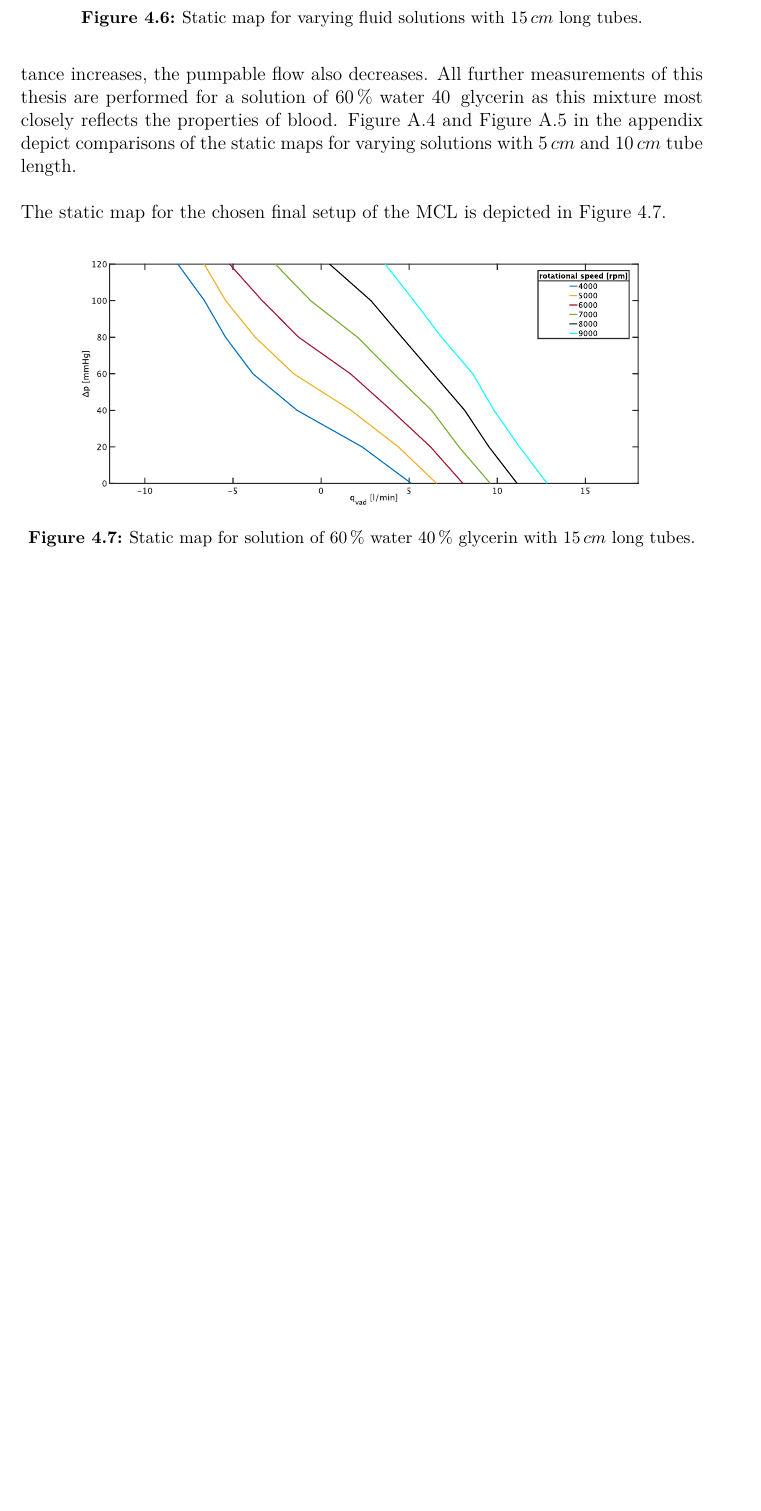
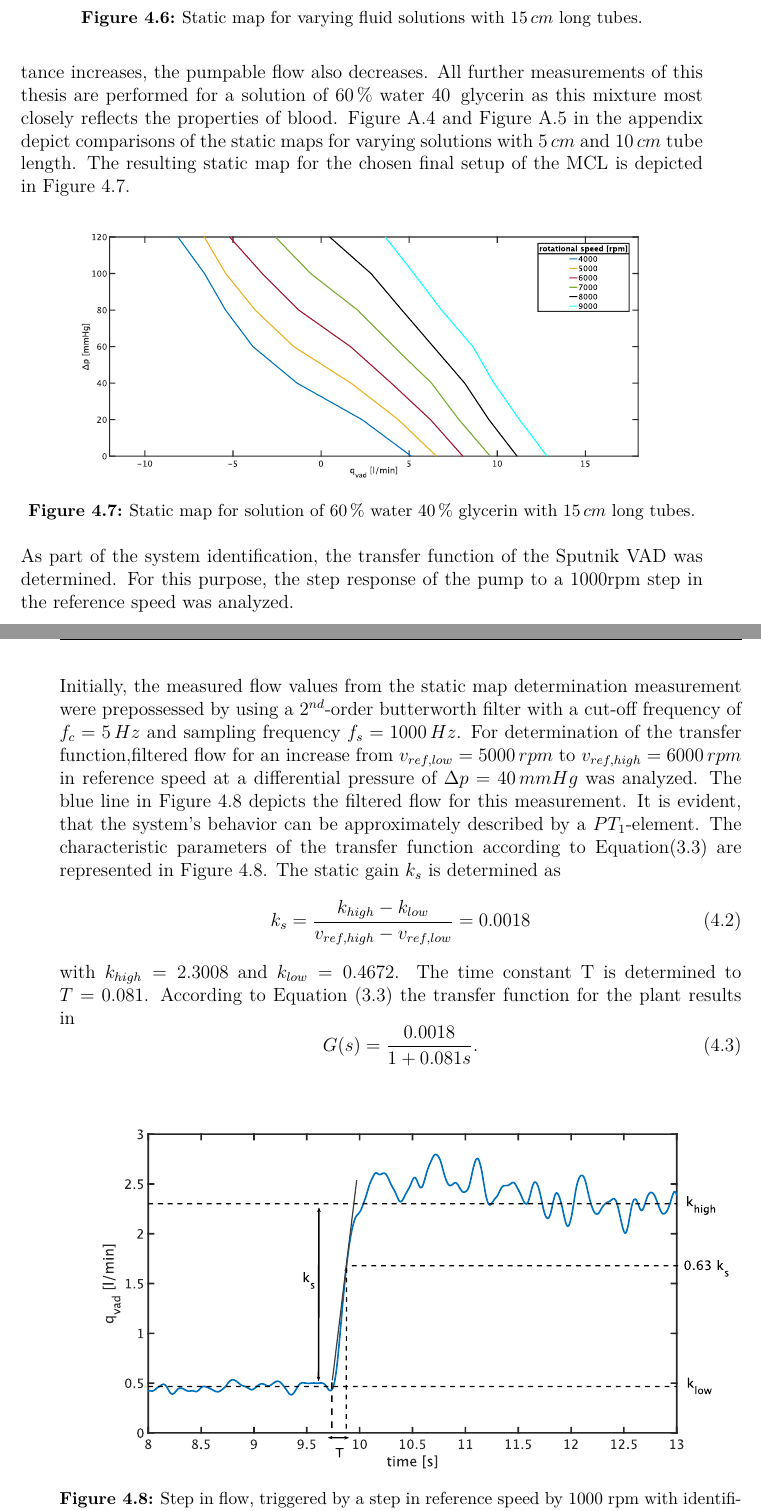
Before and after one commit to juuulesy/master_written, a LaTeX thesis (MAIN.tex, which reads Chapter4.tex): part of page 41 of 53 before the commit and two parts of pages 41 and 42 of 53 after it, the two joined at a grey line, cut so that both start at the same text, the shorter picture padded with empty space. Compiled offline with pdfLaTeX; an older LaTeX class or package is replaced by its successor.

Commit message:
Plant generation

```diff
--- a/Chapter4.tex
+++ b/Chapter4.tex
@@ -86,7 +85,7 @@ To determine the static map, the flow data was first broken down into individual
-The static map for the chosen final setup of the MCL is depicted in \figurename~\ref{fig:60w40glong}.
+The resulting static map for the chosen final setup of the MCL is depicted in \figurename~\ref{fig:60w40glong}.
 
 \begin{figure}[ht]
-  \flushleft
+  \centering
   \includegraphics[width=\textwidth]{images/plots_syst_ident/60w40g_long.pdf}
   \caption[Static map for solution of $60\, \%$ water $40\, \%$ glycerin with $15\,cm$ long tubes]{Static map for solution of $60\, \%$ water $40\, \%$ glycerin with $15\,cm$ long tubes.}
   \label{fig:60w40glong}
@@ -94,3 +93,24 @@ The static map for the chosen final setup of the MCL is depicted in \figurename~
 
 %% close up von einem 1k Sprung zur Auslegung der Plant im durch 4.7 definitierten positiven Fluss Bereich.
 %% Vergleich des gemessenen Signals mit simuliertem Signal.
+As part of the system identification, the transfer function of the Sputnik VAD was determined. For this purpose, the step response of the pump to a 1000rpm step in the reference speed was analyzed.
+\\Initially, the measured flow values from the static map determination measurement were prepossessed by using a $2^{nd}$-order butterworth filter with a cut-off frequency of $f_c = 5\,Hz$ and sampling frequency $f_s=1000 \, Hz$. For determination of the transfer function,filtered flow for an increase from $v_{ref,low}=5000\,rpm$ to $v_{ref,high}=6000\,rpm$ in reference speed at a differential pressure of $\Delta{p}=40\,mmHg$ was analyzed. The blue line in \figurename~\ref{fig:plant} depicts the filtered flow for this measurement. It is evident, that the system's behavior can be approximately described by a $PT_1$-element.
+ The characteristic parameters of the transfer function according to Equation(\ref{eq:tf_pt1}) are represented in \figurename~\ref{fig:plant}. The static gain $k_s$ is determined as
+\begin{equation}
+%  \begin{split}
+  k_s = \frac{k_{high}-k_{low}}{v_{ref,high}-v_{ref,low}}=0.0018
+  %\\ = \frac{2.3008 - 0.4672}{6000 - 5000} = 0.0018.
+%  \end{split}
+\end{equation}
+with $k_{high}=2.3008$ and $k_{low}=0.4672$. The time constant T is determined to $T=0.081$.
+According to Equation (\ref{eq:tf_pt1}) the transfer function for the plant results in
+\begin{equation}
+    G(s) = \frac{0.0018}{1+0.081s}.
+ \label{eq:plant}
+\end{equation}
+\begin{figure}[ht]
+  \centering
+  \includegraphics[width=\textwidth]{images/plots_syst_ident/plant_generation.pdf}
+  \caption[Transfer function of Sputnik VAD]{Step in flow, triggered by a step in reference speed by 1000 rpm with identification of the variables for determining the transfer function of a $PT_1$ element.}
+  \label{fig:plant}
+\end{figure}
```
Also changed, not shown: images/plots_syst_ident/plant_generation.pdf (added), images/plots_syst_ident/plant_generation.svg (added), Chapter4.tex (7 more changed lines), 12 other files.
